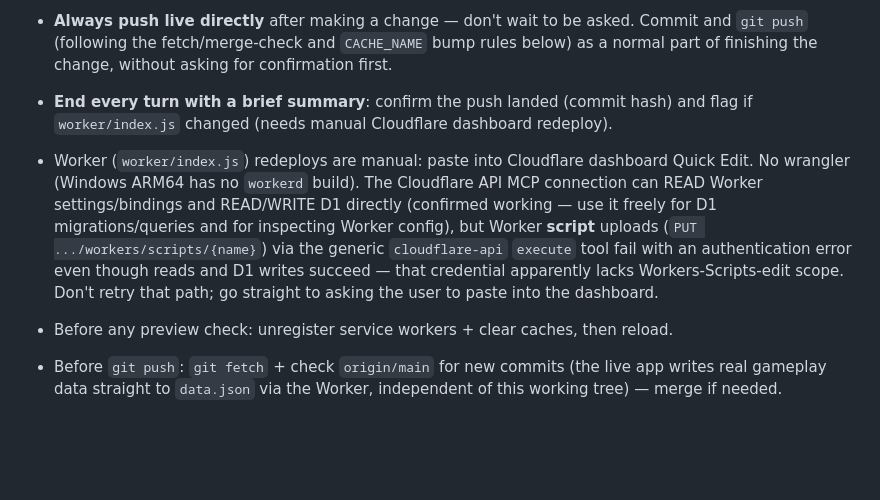
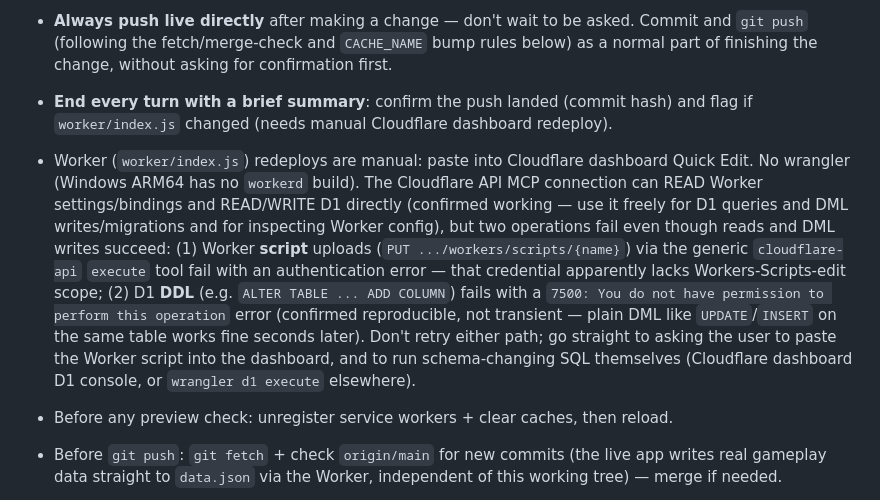
Before and after one commit to heee/boys-pushup-bonanza, a Markdown page: CLAUDE.md, the part around the change. Rendered like a GitHub page; blank space fills up the shorter version.

Commit message:
Document D1 DDL permission gap in Cloudflare API credential
ALTER TABLE fails with a 7500 permission error via the cloudflare-api
MCP even though reads and DML writes (UPDATE/INSERT) succeed on the same
table seconds later — confirmed reproducible, not transient. Same shape
of gap as the already-documented Workers-script-upload scope issue.

```diff
--- a/CLAUDE.md
+++ b/CLAUDE.md
@@ -7,7 +7,7 @@
 - **Minimize dialogue.** Keep responses terse — critical messages and summaries only, no play-by-play narration.
 - **Always push live directly** after making a change — don't wait to be asked. Commit and `git push` (following the fetch/merge-check and `CACHE_NAME` bump rules below) as a normal part of finishing the change, without asking for confirmation first.
 - **End every turn with a brief summary**: confirm the push landed (commit hash) and flag if `worker/index.js` changed (needs manual Cloudflare dashboard redeploy).
-- Worker (`worker/index.js`) redeploys are manual: paste into Cloudflare dashboard Quick Edit. No wrangler (Windows ARM64 has no `workerd` build). The Cloudflare API MCP connection can READ Worker settings/bindings and READ/WRITE D1 directly (confirmed working — use it freely for D1 migrations/queries and for inspecting Worker config), but Worker **script** uploads (`PUT .../workers/scripts/{name}`) via the generic `cloudflare-api` `execute` tool fail with an authentication error even though reads and D1 writes succeed — that credential apparently lacks Workers-Scripts-edit scope. Don't retry that path; go straight to asking the user to paste into the dashboard.
+- Worker (`worker/index.js`) redeploys are manual: paste into Cloudflare dashboard Quick Edit. No wrangler (Windows ARM64 has no `workerd` build). The Cloudflare API MCP connection can READ Worker settings/bindings and READ/WRITE D1 directly (confirmed working — use it freely for D1 queries and DML writes/migrations and for inspecting Worker config), but two operations fail even though reads and DML writes succeed: (1) Worker **script** uploads (`PUT .../workers/scripts/{name}`) via the generic `cloudflare-api` `execute` tool fail with an authentication error — that credential apparently lacks Workers-Scripts-edit scope; (2) D1 **DDL** (e.g. `ALTER TABLE ... ADD COLUMN`) fails with a `7500: You do not have permission to perform this operation` error (confirmed reproducible, not transient — plain DML like `UPDATE`/`INSERT` on the same table works fine seconds later). Don't retry either path; go straight to asking the user to paste the Worker script into the dashboard, and to run schema-changing SQL themselves (Cloudflare dashboard D1 console, or `wrangler d1 execute` elsewhere).
 - Before any preview check: unregister service workers + clear caches, then reload.
 - Before `git push`: `git fetch` + check `origin/main` for new commits (the live app writes real gameplay data straight to `data.json` via the Worker, independent of this working tree) — merge if needed.
 - Bump `sw.js`'s `CACHE_NAME` on every shipped change.
```
